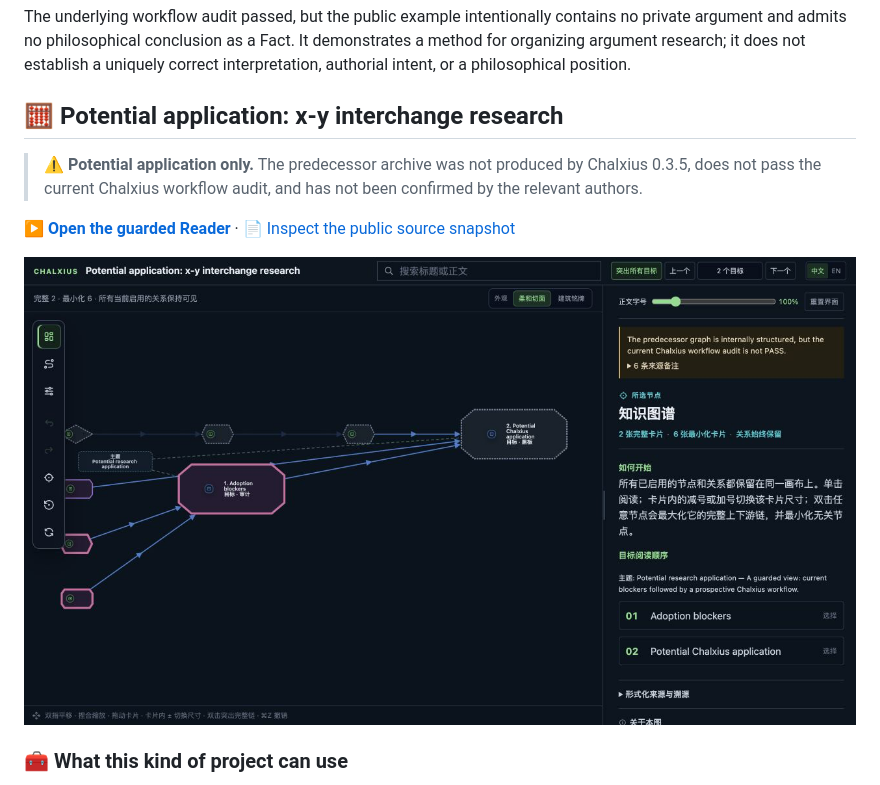
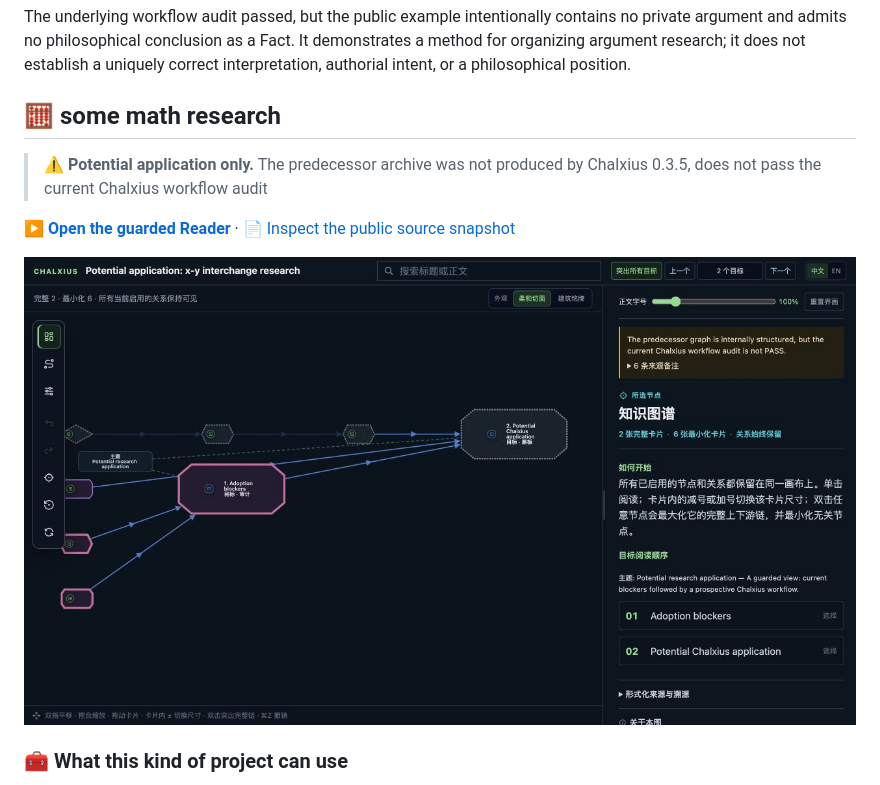
Before and after one commit to cm4u7/chalxius, a Markdown page: USE_CASES.md, the part around one of its changes. GitHub-like rendering.

```diff
--- a/USE_CASES.md
+++ b/USE_CASES.md
@@ -38,11 +38,10 @@ It demonstrates a method for organizing argument research; it does not establish
 a uniquely correct interpretation, authorial intent, or a philosophical
 position.
 
-## 🧮 Potential application: x-y interchange research
+## 🧮 some math research
 
 > ⚠️ **Potential application only.** The predecessor archive was not produced
-> by Chalxius 0.3.5, does not pass the current Chalxius workflow audit, and has
-> not been confirmed by the relevant authors.
+> by Chalxius 0.3.5, does not pass the current Chalxius workflow audit
 
 **[▶️ Open the guarded Reader](https://cm4u7.github.io/chalxius/cases/xy-swap-potential.html)** ·
 [📄 Inspect the public source snapshot](docs/cases/xy-swap-potential.source.md)
```
Also changed, not shown: other parts of USE_CASES.md (+1 -1 lines).
